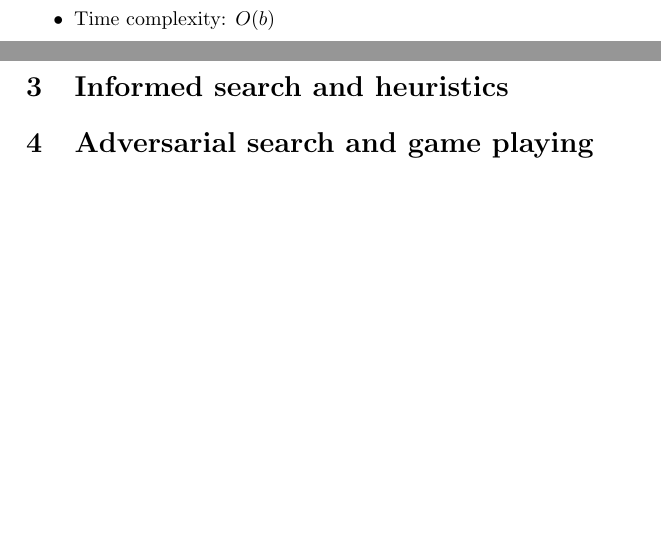
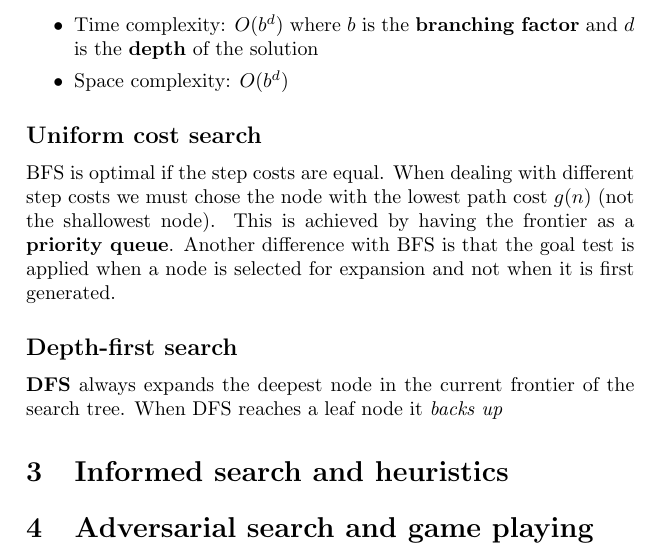
Before and after one commit to UoBCS/researches, a LaTeX document (AIMidTermRevise.tex): two parts of pages 4 and 5 of 5 before the commit and part of page 5 of 5 after it, the two joined at a grey line, cut at the place of the change, the shorter picture padded with empty space. Compiled offline with pdfLaTeX.

Commit message:
Writing BFS, UCS and DFS

```diff
--- a/AIMidTermRevise.tex
+++ b/AIMidTermRevise.tex
@@ -137,9 +137,15 @@ We can evaluate a search algorithm performace in four ways:
 \begin{itemize}
   \item Completeness: BFS is complete because it looks for all children of a given node
   \item Optimality: BFS is not optimal
-  \item Time complexity: $O(b)$
+  \item Time complexity: $O(b^d)$ where $b$ is the \textbf{branching factor} and $d$ is the \textbf{depth} of the solution
+  \item Space complexity: $O(b^d)$
 \end{itemize}
 
+\subsection*{Uniform cost search}
+BFS is optimal if the step costs are equal. When dealing with different step costs we must chose the node with the lowest path cost $g(n)$ (not the shallowest node). This is achieved by having the frontier as a \textbf{priority queue}. Another difference with BFS is that the goal test is applied when a node is selected for expansion and not when it is first generated.
+
+\subsection*{Depth-first search}
+\textbf{DFS} always expands the deepest node in the current frontier of the search tree. When DFS reaches a leaf node it \emph{backs up}
 
 \section{Informed search and heuristics}
 \section{Adversarial search and game playing}
```
